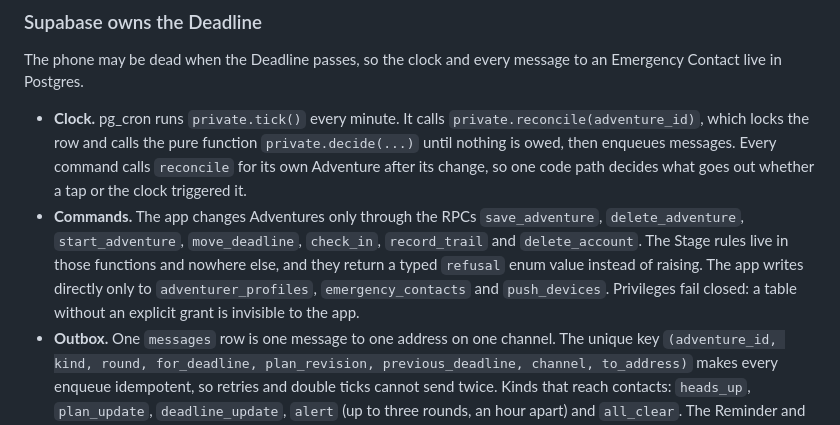
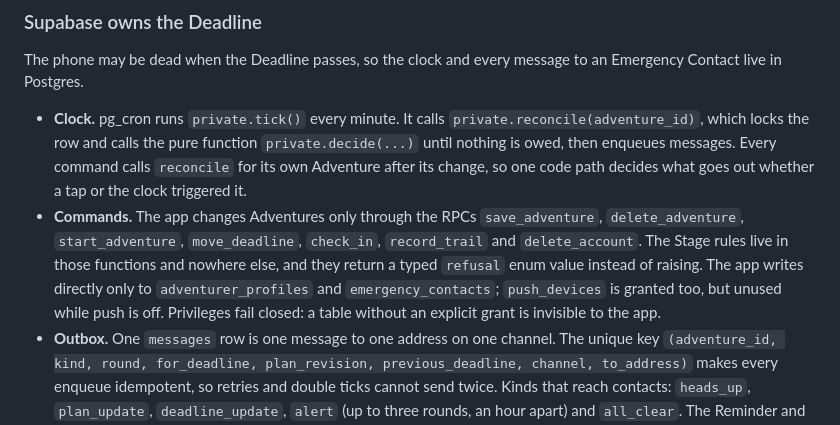
Before and after one commit to mircowidmer/barry, a Markdown page: AGENTS.md, the part around the change. GitHub-like rendering.

Commit message:
AGENTS.md says the app writes only the Profile and the contacts, and push_devices waits unused while push is off

```diff
--- a/AGENTS.md
+++ b/AGENTS.md
@@ -77,7 +77,7 @@ Where to watch what Barry sends locally: [docs/local-messages.md](docs/local-mes
 The phone may be dead when the Deadline passes, so the clock and every message to an Emergency Contact live in Postgres.
 
 - **Clock.** pg_cron runs `private.tick()` every minute. It calls `private.reconcile(adventure_id)`, which locks the row and calls the pure function `private.decide(...)` until nothing is owed, then enqueues messages. Every command calls `reconcile` for its own Adventure after its change, so one code path decides what goes out whether a tap or the clock triggered it.
-- **Commands.** The app changes Adventures only through the RPCs `save_adventure`, `delete_adventure`, `start_adventure`, `move_deadline`, `check_in`, `record_trail` and `delete_account`. The Stage rules live in those functions and nowhere else, and they return a typed `refusal` enum value instead of raising. The app writes directly only to `adventurer_profiles`, `emergency_contacts` and `push_devices`. Privileges fail closed: a table without an explicit grant is invisible to the app.
+- **Commands.** The app changes Adventures only through the RPCs `save_adventure`, `delete_adventure`, `start_adventure`, `move_deadline`, `check_in`, `record_trail` and `delete_account`. The Stage rules live in those functions and nowhere else, and they return a typed `refusal` enum value instead of raising. The app writes directly only to `adventurer_profiles` and `emergency_contacts`; `push_devices` is granted too, but unused while push is off. Privileges fail closed: a table without an explicit grant is invisible to the app.
 - **Outbox.** One `messages` row is one message to one address on one channel. The unique key `(adventure_id, kind, round, for_deadline, plan_revision, previous_deadline, channel, to_address)` makes every enqueue idempotent, so retries and double ticks cannot send twice. Kinds that reach contacts: `heads_up`, `plan_update`, `deadline_update`, `alert` (up to three rounds, an hour apart) and `all_clear`. The Reminder and the Overdue Notice are local notifications the phone schedules itself (`src/lib/barry/alarms.ts`), not server messages. So is the Arrival Notice (`src/lib/barry/arrival.ts`), which the phone shows when iOS reports the destination's geofence.
 - **Delivery.** The Edge Function `supabase/functions/deliver` is a plain drain: pg_net kicks it after each command and each tick, it claims rows through the service-role-only RPC `claim_messages` with a lease, reads `message_facts` at send time so an Alert carries the latest Plan and Profile, renders with `messages.en.ts` or `messages.de.ts` by the Adventurer's language, sends through `senders.ts` (email, text message, push) and settles. Afterwards it calls `health()` and pings the monitor, so one heartbeat proves the whole chain.
 - **Migrations are history.** Later files replace functions earlier files created, and some reverse an earlier rule (the All-clear rule changed on 16 Oct 2026). To learn a function's current body, read the latest migration that defines it. Commands sit in the unexposed `commands` schema with thin pass-throughs in `public`.
```
